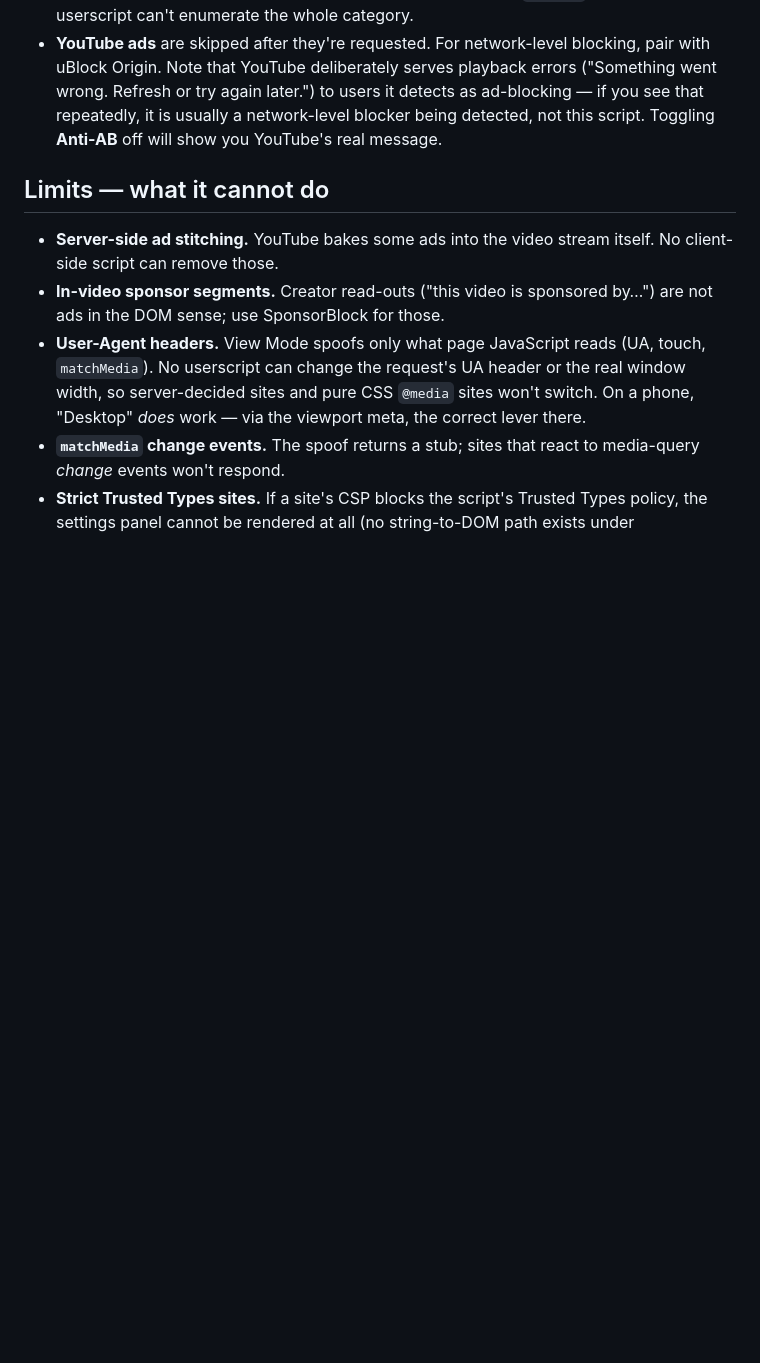
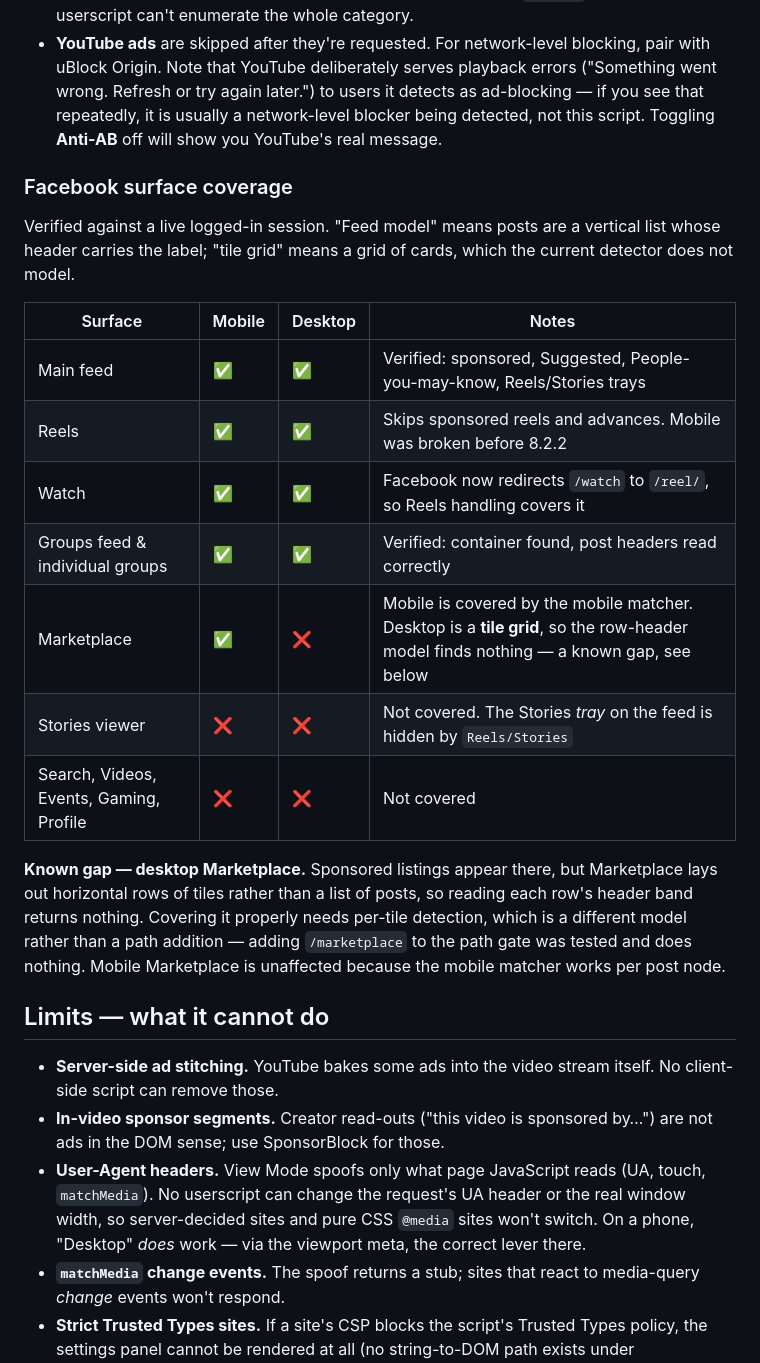
Before and after one commit to pyxis3-ai/webcleaner, a Markdown page: README.md, the part around the change. Rendered like a GitHub page; blank space fills up the shorter version.

Commit message:
Document Facebook surface coverage from live testing, including the Marketplace gap
Checked every Facebook surface against a live logged-in session rather than
assuming the path gates were right.

Covered and verified: main feed, Reels, Groups feed and individual groups on both
mobile and desktop. Watch turned out to redirect to /reel/ now, so Reels handling
covers it and the "/watch" entry in the path gate is stale but harmless.
Marketplace on mobile is covered — four sponsored labels, all inside post nodes
the mobile matcher already walks.

Not covered: desktop Marketplace, the Stories viewer, and Search/Videos/Events/
Gaming/Profile.

Desktop Marketplace is worth being specific about, because the obvious fix does
not work. Sponsored listings are present, and feedBox() does find a container
with ten post-shaped children — but Marketplace lays out horizontal rows of
tiles, and processDesktop reads the top 130px header band of each row, so an ad
tile sitting inside a 328px row yields an empty header and no detection. Adding
/marketplace to isClean() was tested and changes nothing. Covering it needs
per-tile scanning, a different detection model, so it is recorded as a known gap
rather than papered over with a path that would silently no-op.

No code change: 8.2.2 behaviour is correct as shipped. This documents what it
does and does not reach so the boundaries are visible rather than discovered.

```diff
--- a/README.md
+++ b/README.md
@@ -53,6 +53,22 @@ Site Blocker deliberately has no floating button — it matches every page on th
 - **Facebook mobile.** A logged-in phone is served the responsive `www.facebook.com`, *not* `m.facebook.com`, so the module picks its code path by inspecting the markup rather than the hostname. If something slips through, add markers under **Extra junk phrases**.
 - **Site Blocker** needs Tampermonkey or Violentmonkey (GM storage + menu). The snooze applies to every filter, adult included. For comprehensive adult blocking across all browsers and apps, pair it with a DNS family filter (Cloudflare `1.1.1.3` or NextDNS) — a userscript can't enumerate the whole category.
 - **YouTube ads** are skipped after they're requested. For network-level blocking, pair with uBlock Origin. Note that YouTube deliberately serves playback errors ("Something went wrong. Refresh or try again later.") to users it detects as ad-blocking — if you see that repeatedly, it is usually a network-level blocker being detected, not this script. Toggling **Anti-AB** off will show you YouTube's real message.
+
+### Facebook surface coverage
+
+Verified against a live logged-in session. "Feed model" means posts are a vertical list whose header carries the label; "tile grid" means a grid of cards, which the current detector does not model.
+
+| Surface | Mobile | Desktop | Notes |
+|---|---|---|---|
+| Main feed | ✅ | ✅ | Verified: sponsored, Suggested, People-you-may-know, Reels/Stories trays |
+| Reels | ✅ | ✅ | Skips sponsored reels and advances. Mobile was broken before 8.2.2 |
+| Watch | ✅ | ✅ | Facebook now redirects `/watch` to `/reel/`, so Reels handling covers it |
+| Groups feed & individual groups | ✅ | ✅ | Verified: container found, post headers read correctly |
+| Marketplace | ✅ | ❌ | Mobile is covered by the mobile matcher. Desktop is a **tile grid**, so the row-header model finds nothing — a known gap, see below |
+| Stories viewer | ❌ | ❌ | Not covered. The Stories *tray* on the feed is hidden by `Reels/Stories` |
+| Search, Videos, Events, Gaming, Profile | ❌ | ❌ | Not covered |
+
+**Known gap — desktop Marketplace.** Sponsored listings appear there, but Marketplace lays out horizontal rows of tiles rather than a list of posts, so reading each row's header band returns nothing. Covering it properly needs per-tile detection, which is a different model rather than a path addition — adding `/marketplace` to the path gate was tested and does nothing. Mobile Marketplace is unaffected because the mobile matcher works per post node.
 
 ## Limits — what it cannot do
 
```
